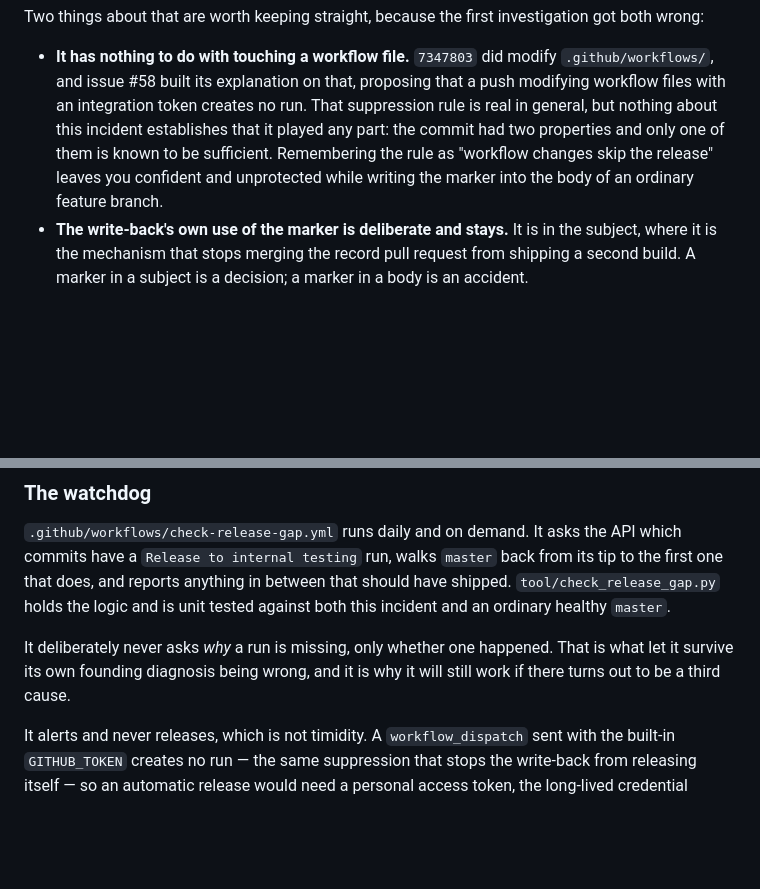
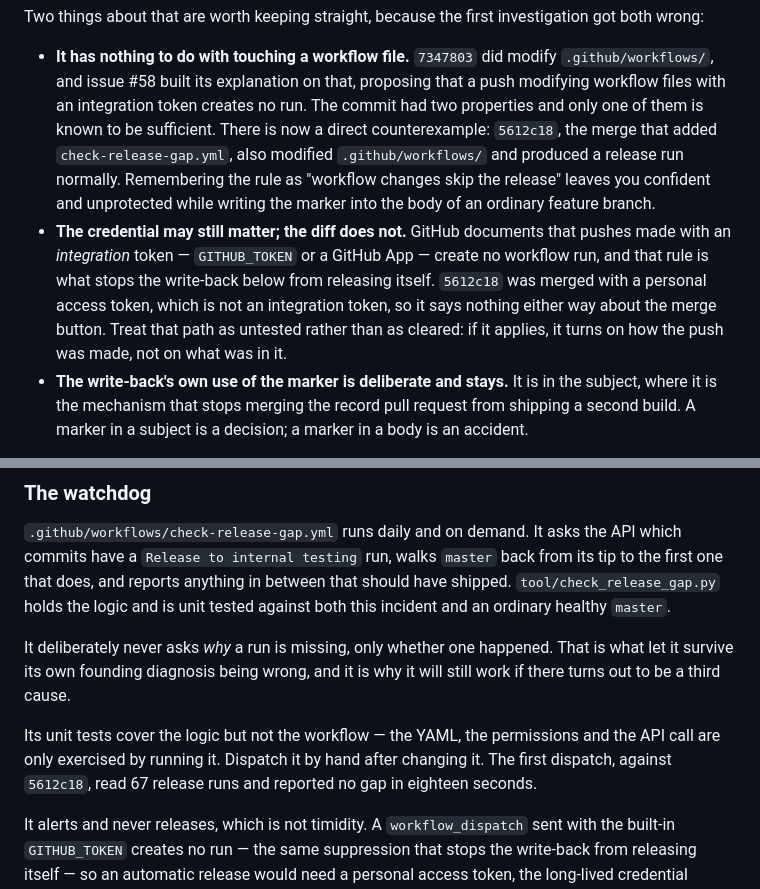
Before and after one commit to larabail/UrActorAPP, a Markdown page: docs/releases.md, 2 parts joined by grey strips. Drawn GitHub-style; blank space fills up the shorter version.

```diff
--- a/docs/releases.md
+++ b/docs/releases.md
@@ -170,11 +170,19 @@ investigation got both wrong:
 - **It has nothing to do with touching a workflow file.** `7347803` did modify
   `.github/workflows/`, and issue #58 built its explanation on that, proposing
   that a push modifying workflow files with an integration token creates no run.
-  That suppression rule is real in general, but nothing about this incident
-  establishes that it played any part: the commit had two properties and only
-  one of them is known to be sufficient. Remembering the rule as "workflow
-  changes skip the release" leaves you confident and unprotected while writing
-  the marker into the body of an ordinary feature branch.
+  The commit had two properties and only one of them is known to be sufficient.
+  There is now a direct counterexample: `5612c18`, the merge that added
+  `check-release-gap.yml`, also modified `.github/workflows/` and produced a
+  release run normally. Remembering the rule as "workflow changes skip the
+  release" leaves you confident and unprotected while writing the marker into
+  the body of an ordinary feature branch.
+- **The credential may still matter; the diff does not.** GitHub documents that
+  pushes made with an *integration* token — `GITHUB_TOKEN` or a GitHub App —
+  create no workflow run, and that rule is what stops the write-back below from
+  releasing itself. `5612c18` was merged with a personal access token, which is
+  not an integration token, so it says nothing either way about the merge
+  button. Treat that path as untested rather than as cleared: if it applies, it
+  turns on how the push was made, not on what was in it.
 - **The write-back's own use of the marker is deliberate and stays.** It is in
   the subject, where it is the mechanism that stops merging the record pull
   request from shipping a second build. A marker in a subject is a decision; a
@@ -206,6 +214,11 @@ tested against both this incident and an ordinary healthy `master`.
 It deliberately never asks *why* a run is missing, only whether one happened.
 That is what let it survive its own founding diagnosis being wrong, and it is
 why it will still work if there turns out to be a third cause.
+
+Its unit tests cover the logic but not the workflow — the YAML, the permissions
+and the API call are only exercised by running it. Dispatch it by hand after
+changing it. The first dispatch, against `5612c18`, read 67 release runs and
+reported no gap in eighteen seconds.
 
 It alerts and never releases, which is not timidity. A `workflow_dispatch` sent
 with the built-in `GITHUB_TOKEN` creates no run — the same suppression that
```
Also changed, not shown: AGENTS.md (+12 -1 lines), README.md (+17 -4 lines).
